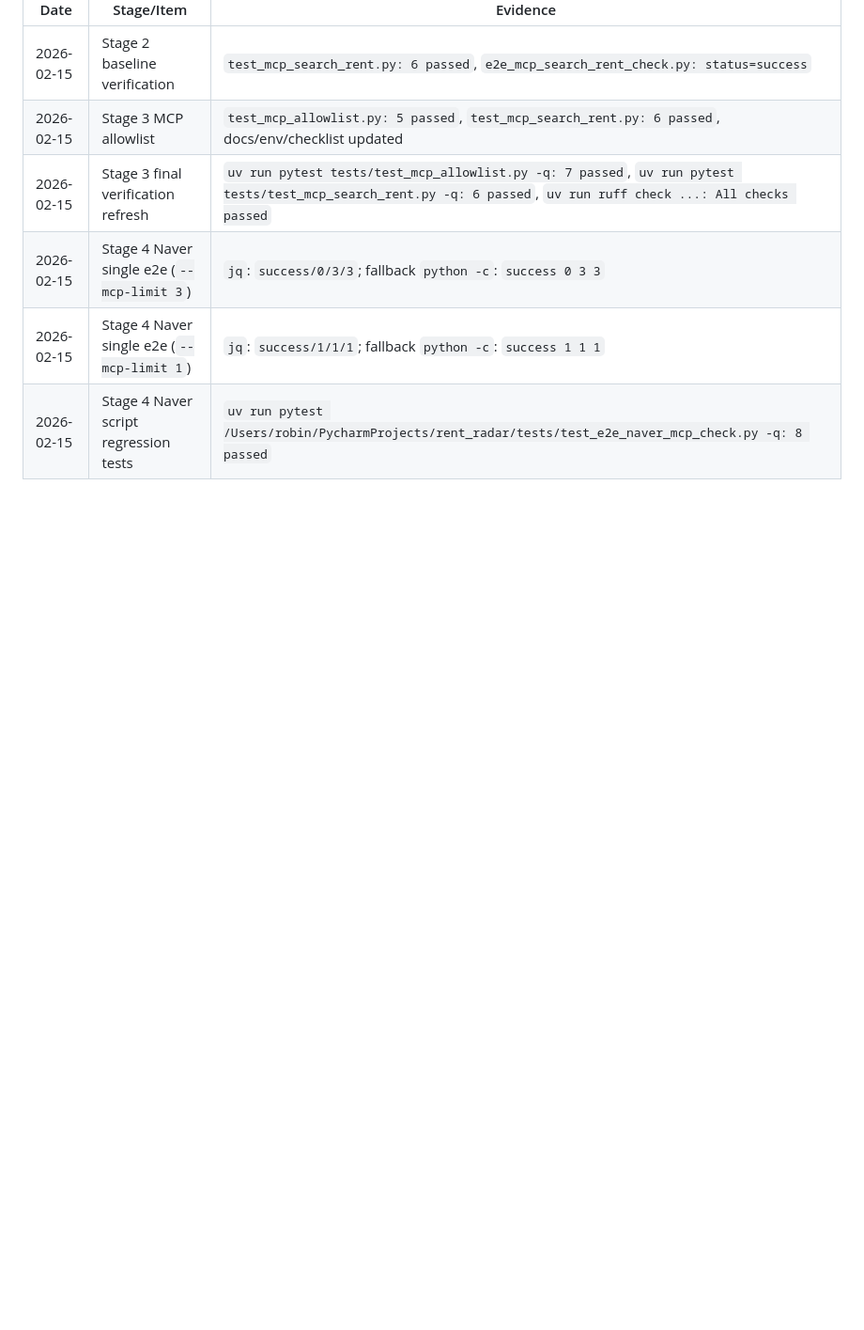
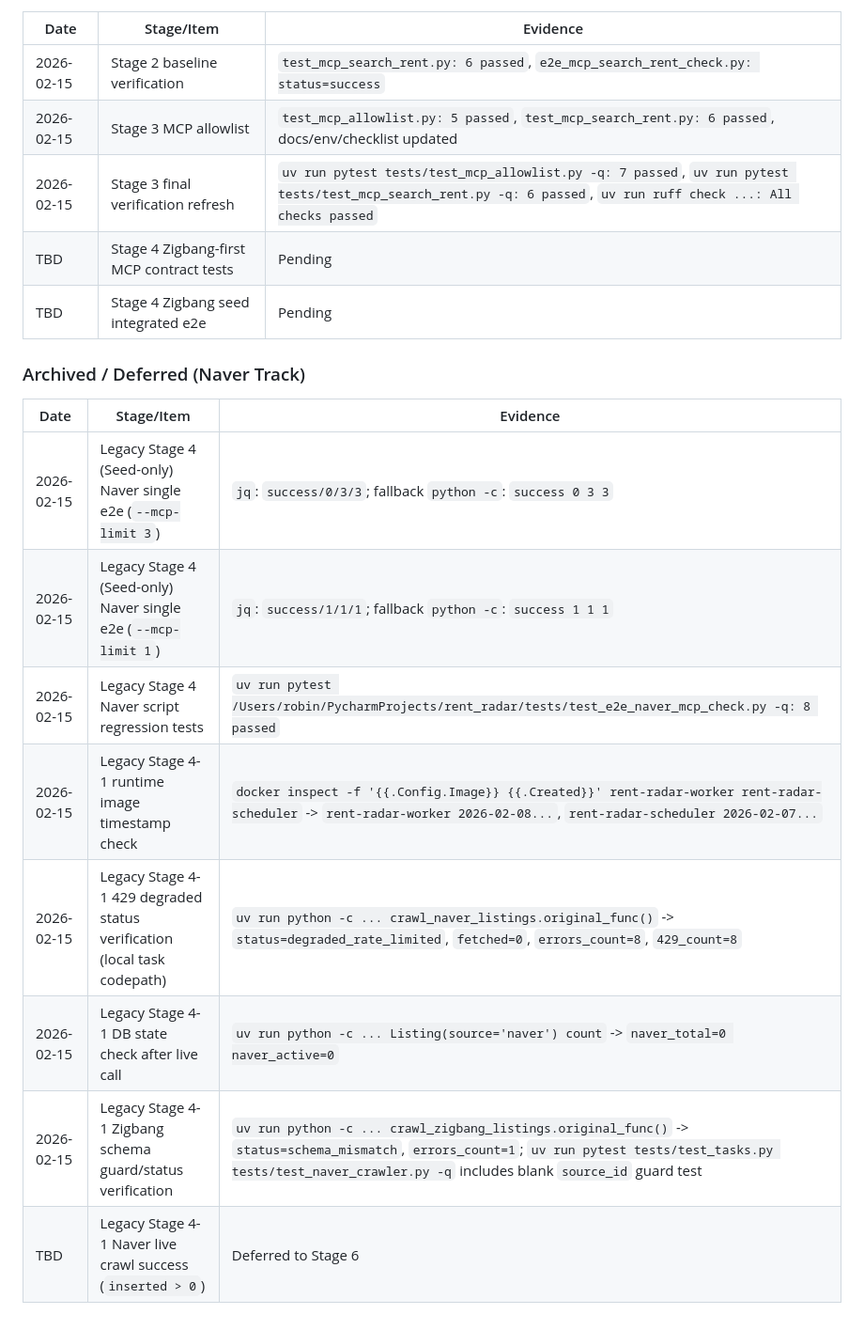
Before and after one commit to mgh3326/rent_radar, a Markdown page: ROADMAP_MCP_CHECKLIST.md, the part around one of its changes. Shown at 94% size. Rendered like a GitHub page; blank space fills up the shorter version.

```diff
--- a/ROADMAP_MCP_CHECKLIST.md
+++ b/ROADMAP_MCP_CHECKLIST.md
@@ -55,6 +85,17 @@ Last Updated: 2026-02-15
 | 2026-02-15 | Stage 2 baseline verification | `test_mcp_search_rent.py: 6 passed`, `e2e_mcp_search_rent_check.py: status=success` |
 | 2026-02-15 | Stage 3 MCP allowlist | `test_mcp_allowlist.py: 5 passed`, `test_mcp_search_rent.py: 6 passed`, docs/env/checklist updated |
 | 2026-02-15 | Stage 3 final verification refresh | `uv run pytest tests/test_mcp_allowlist.py -q: 7 passed`, `uv run pytest tests/test_mcp_search_rent.py -q: 6 passed`, `uv run ruff check ...: All checks passed` |
-| 2026-02-15 | Stage 4 Naver single e2e (`--mcp-limit 3`) | `jq`: `success/0/3/3`; fallback `python -c`: `success 0 3 3` |
-| 2026-02-15 | Stage 4 Naver single e2e (`--mcp-limit 1`) | `jq`: `success/1/1/1`; fallback `python -c`: `success 1 1 1` |
-| 2026-02-15 | Stage 4 Naver script regression tests | `uv run pytest /Users/robin/PycharmProjects/rent_radar/tests/test_e2e_naver_mcp_check.py -q: 8 passed` |
+| TBD | Stage 4 Zigbang-first MCP contract tests | Pending |
+| TBD | Stage 4 Zigbang seed integrated e2e | Pending |
+
+### Archived / Deferred (Naver Track)
+| Date | Stage/Item | Evidence |
+|---|---|---|
+| 2026-02-15 | Legacy Stage 4 (Seed-only) Naver single e2e (`--mcp-limit 3`) | `jq`: `success/0/3/3`; fallback `python -c`: `success 0 3 3` |
+| 2026-02-15 | Legacy Stage 4 (Seed-only) Naver single e2e (`--mcp-limit 1`) | `jq`: `success/1/1/1`; fallback `python -c`: `success 1 1 1` |
+| 2026-02-15 | Legacy Stage 4 Naver script regression tests | `uv run pytest /Users/robin/PycharmProjects/rent_radar/tests/test_e2e_naver_mcp_check.py -q: 8 passed` |
+| 2026-02-15 | Legacy Stage 4-1 runtime image timestamp check | `docker inspect -f '{{.Config.Image}} {{.Created}}' rent-radar-worker rent-radar-scheduler` -> `rent-radar-worker 2026-02-08...`, `rent-radar-scheduler 2026-02-07...` |
+| 2026-02-15 | Legacy Stage 4-1 429 degraded status verification (local task codepath) | `uv run python -c ... crawl_naver_listings.original_func()` -> `status=degraded_rate_limited`, `fetched=0`, `errors_count=8`, `429_count=8` |
+| 2026-02-15 | Legacy Stage 4-1 DB state check after live call | `uv run python -c ... Listing(source='naver') count` -> `naver_total=0 naver_active=0` |
+| 2026-02-15 | Legacy Stage 4-1 Zigbang schema guard/status verification | `uv run python -c ... crawl_zigbang_listings.original_func()` -> `status=schema_mismatch`, `errors_count=1`; `uv run pytest tests/test_tasks.py tests/test_naver_crawler.py -q` includes blank `source_id` guard test |
+| TBD | Legacy Stage 4-1 Naver live crawl success (`inserted > 0`) | Deferred to Stage 6 |
```
Also changed, not shown: other parts of ROADMAP_MCP_CHECKLIST.md (+44 -14 lines).
